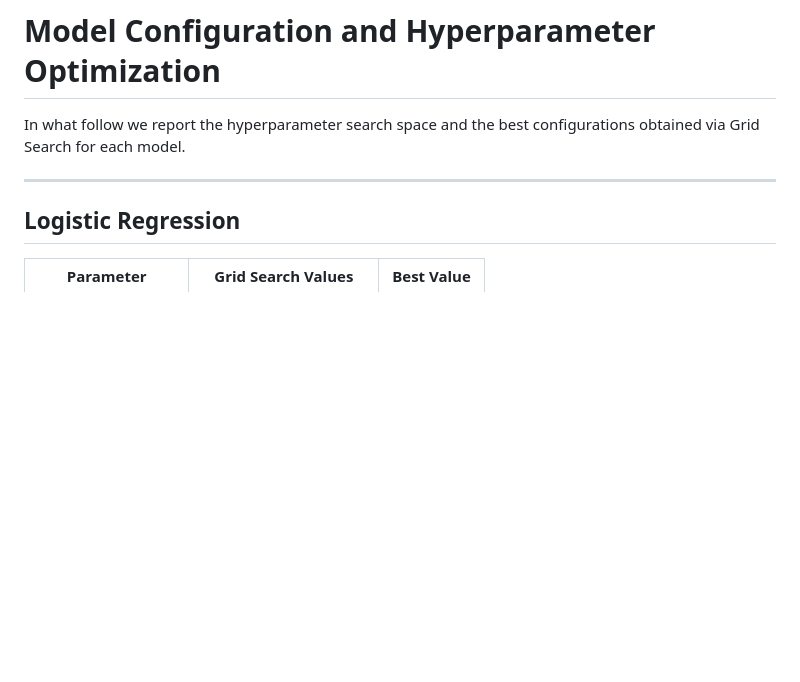
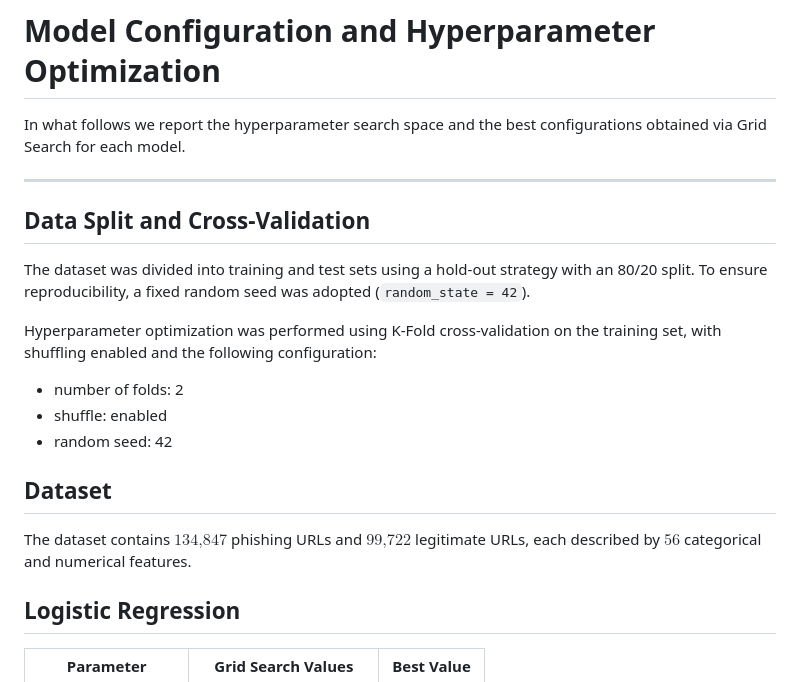
Before and after one commit to carmine-ambrosino/u-proof, a Markdown page: README.md, the part around the change. Rendered like a GitHub page; blank space fills up the shorter version.

Commit message:
Add training parameters
Add training parameters

```diff
--- a/README.md
+++ b/README.md
@@ -35,9 +35,23 @@ docker compose up -d
 
 # Model Configuration and Hyperparameter Optimization
 
-In what follow we report the hyperparameter search space and the best configurations obtained via Grid Search for each model.
+In what follows we report the hyperparameter search space and the best configurations obtained via Grid Search for each model.
 
 ---
+
+## Data Split and Cross-Validation
+
+The dataset was divided into training and test sets using a hold-out strategy with an 80/20 split. To ensure reproducibility, a fixed random seed was adopted (`random_state = 42`).
+
+Hyperparameter optimization was performed using K-Fold cross-validation on the training set, with shuffling enabled and the following configuration:
+- number of folds: 2
+- shuffle: enabled
+- random seed: 42
+
+## Dataset
+
+The dataset contains $134\text{,}847$ phishing URLs and $99\text{,}722$ legitimate URLs, each described by $56$ categorical and numerical features.
+
 
 ## Logistic Regression
 
```
